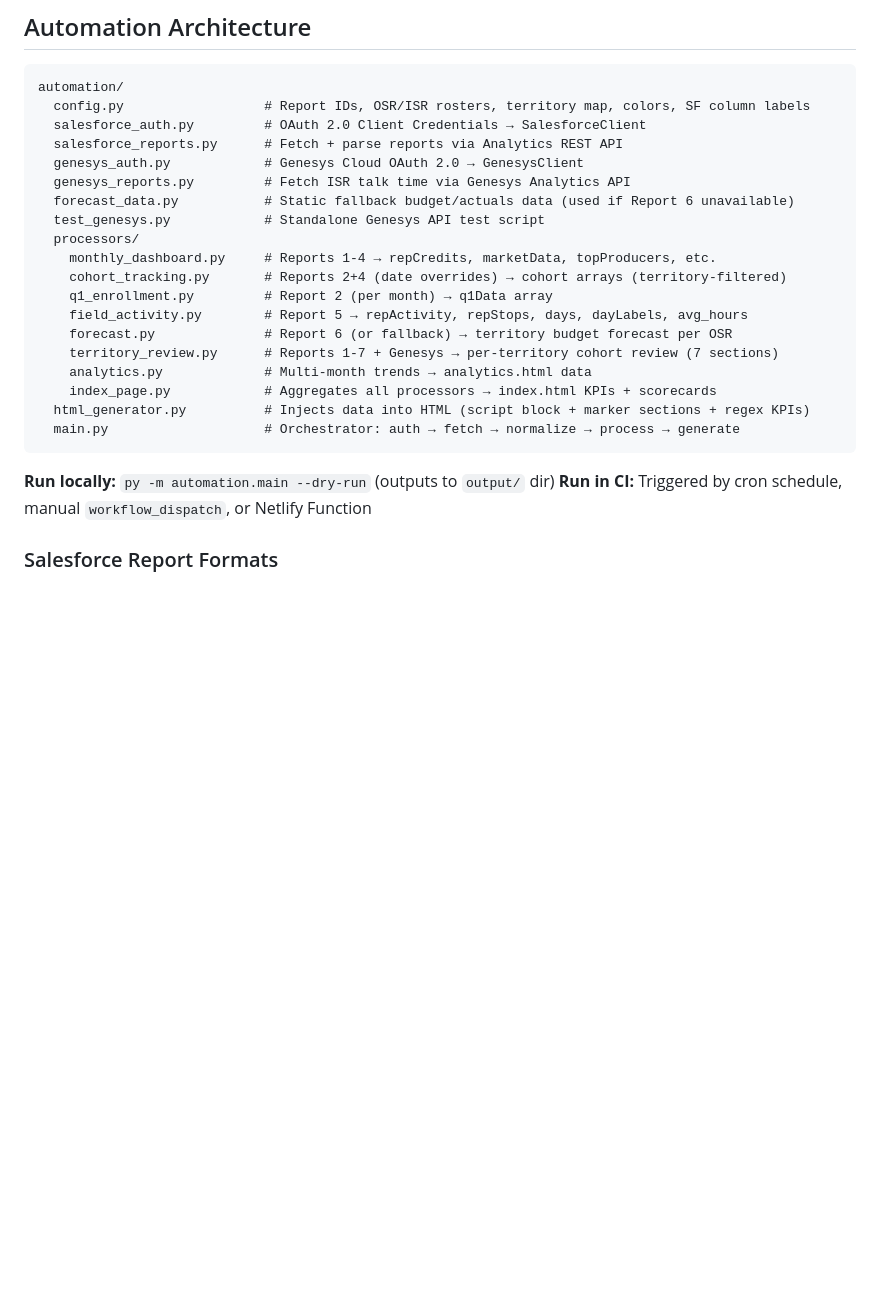
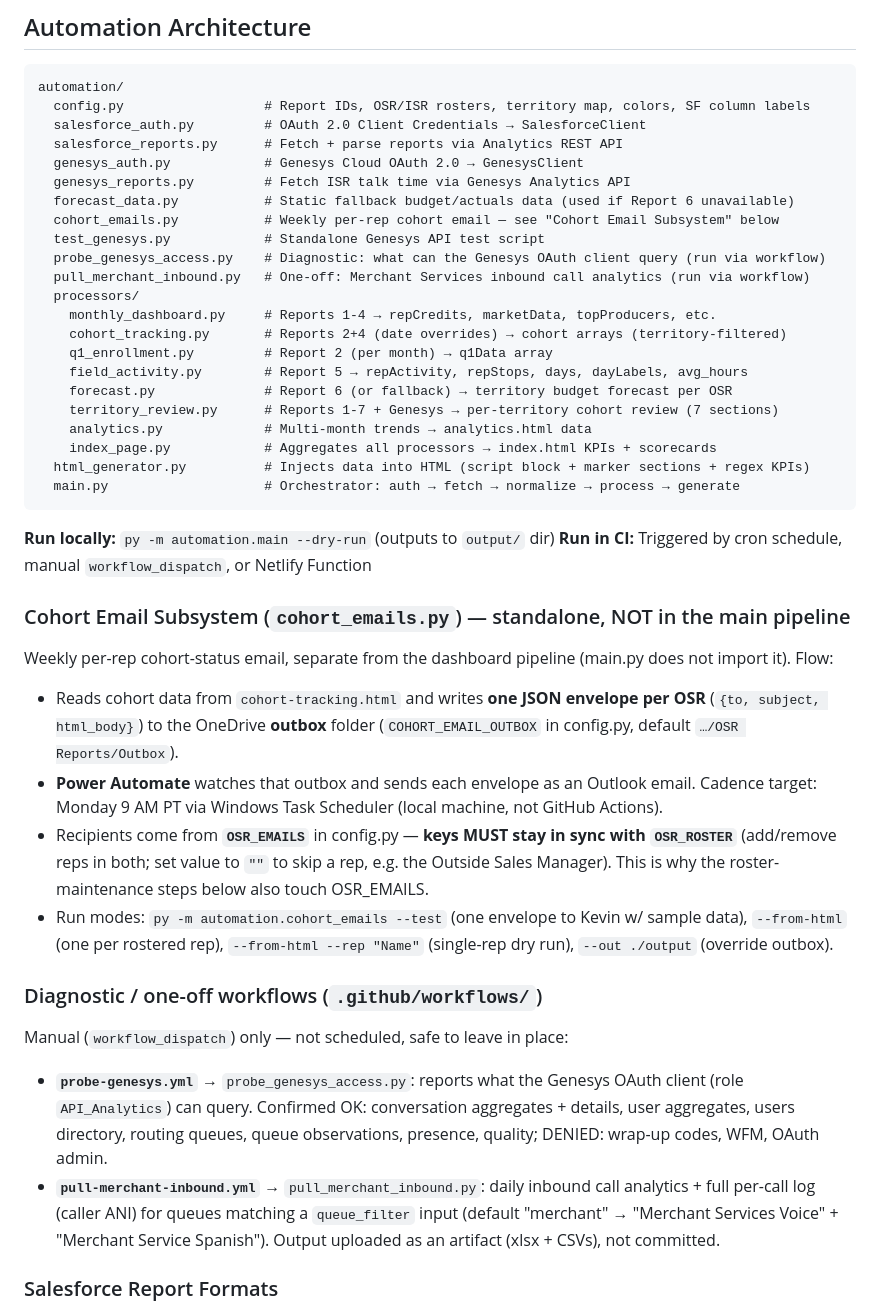
Before and after one commit to KevinVillegasDev/osr-enrollmentdash, a Markdown page: CLAUDE.md, the part around one of its changes. Drawn GitHub-style; blank space fills up the shorter version.

```diff
--- a/CLAUDE.md
+++ b/CLAUDE.md
@@ -224,7 +224,10 @@ automation/
   genesys_auth.py            # Genesys Cloud OAuth 2.0 → GenesysClient
   genesys_reports.py         # Fetch ISR talk time via Genesys Analytics API
   forecast_data.py           # Static fallback budget/actuals data (used if Report 6 unavailable)
+  cohort_emails.py           # Weekly per-rep cohort email — see "Cohort Email Subsystem" below
   test_genesys.py            # Standalone Genesys API test script
+  probe_genesys_access.py    # Diagnostic: what can the Genesys OAuth client query (run via workflow)
+  pull_merchant_inbound.py   # One-off: Merchant Services inbound call analytics (run via workflow)
   processors/
     monthly_dashboard.py     # Reports 1-4 → repCredits, marketData, topProducers, etc.
     cohort_tracking.py       # Reports 2+4 (date overrides) → cohort arrays (territory-filtered)
@@ -240,6 +243,20 @@ automation/
 
 **Run locally:** `py -m automation.main --dry-run` (outputs to `output/` dir)
 **Run in CI:** Triggered by cron schedule, manual `workflow_dispatch`, or Netlify Function
+
+### Cohort Email Subsystem (`cohort_emails.py`) — standalone, NOT in the main pipeline
+
+Weekly per-rep cohort-status email, separate from the dashboard pipeline (main.py does not import it). Flow:
+- Reads cohort data from `cohort-tracking.html` and writes **one JSON envelope per OSR** (`{to, subject, html_body}`) to the OneDrive **outbox** folder (`COHORT_EMAIL_OUTBOX` in config.py, default `…/OSR Reports/Outbox`).
+- **Power Automate** watches that outbox and sends each envelope as an Outlook email. Cadence target: Monday 9 AM PT via Windows Task Scheduler (local machine, not GitHub Actions).
+- Recipients come from **`OSR_EMAILS`** in config.py — **keys MUST stay in sync with `OSR_ROSTER`** (add/remove reps in both; set value to `""` to skip a rep, e.g. the Outside Sales Manager). This is why the roster-maintenance steps below also touch OSR_EMAILS.
+- Run modes: `py -m automation.cohort_emails --test` (one envelope to Kevin w/ sample data), `--from-html` (one per rostered rep), `--from-html --rep "Name"` (single-rep dry run), `--out ./output` (override outbox).
+
+### Diagnostic / one-off workflows (`.github/workflows/`)
+
+Manual (`workflow_dispatch`) only — not scheduled, safe to leave in place:
+- **`probe-genesys.yml`** → `probe_genesys_access.py`: reports what the Genesys OAuth client (role `API_Analytics`) can query. Confirmed OK: conversation aggregates + details, user aggregates, users directory, routing queues, queue observations, presence, quality; DENIED: wrap-up codes, WFM, OAuth admin.
+- **`pull-merchant-inbound.yml`** → `pull_merchant_inbound.py`: daily inbound call analytics + full per-call log (caller ANI) for queues matching a `queue_filter` input (default "merchant" → "Merchant Services Voice" + "Merchant Service Spanish"). Output uploaded as an artifact (xlsx + CSVs), not committed.
 
 ### Salesforce Report Formats
 
```
Also changed, not shown: other parts of CLAUDE.md (+18 -13 lines).
